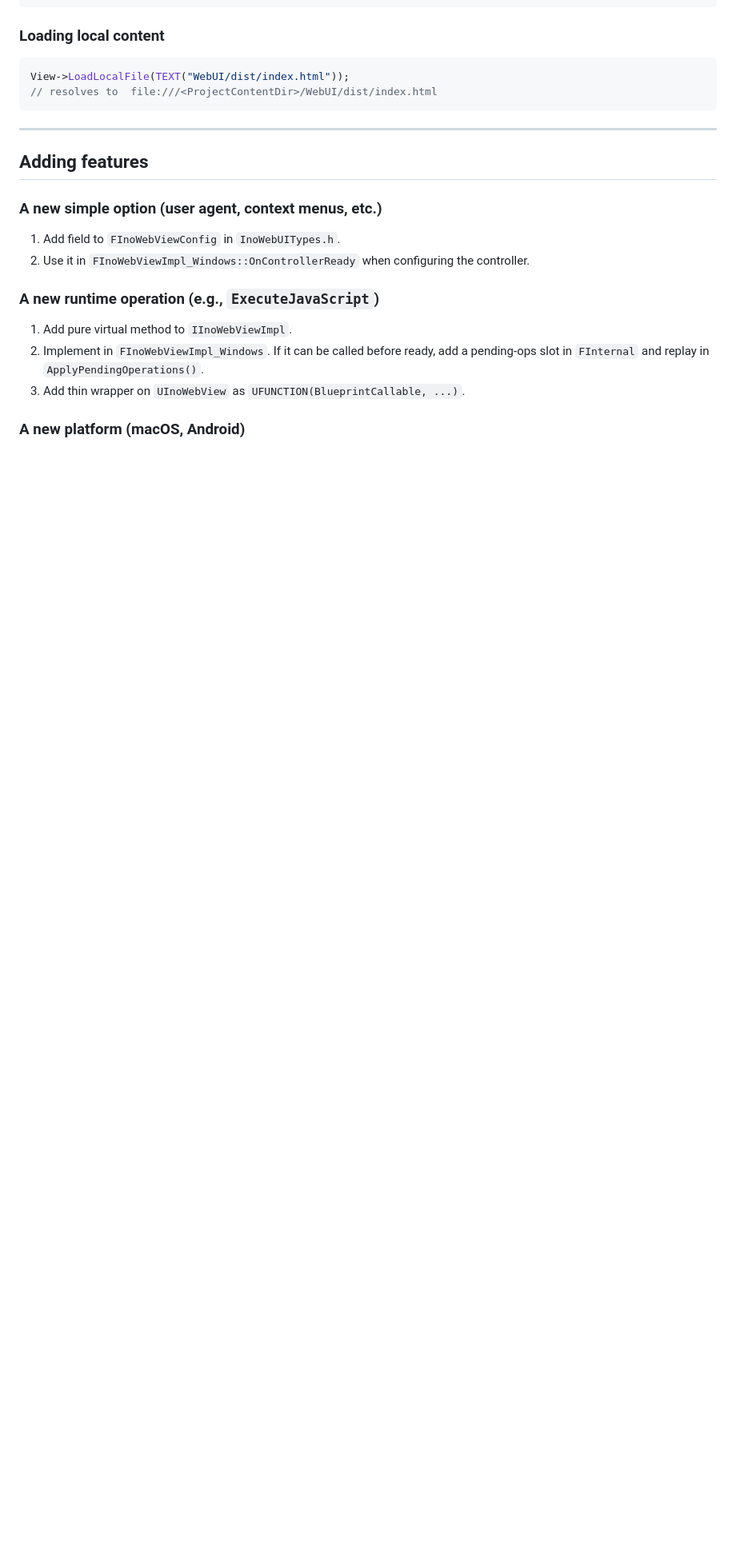
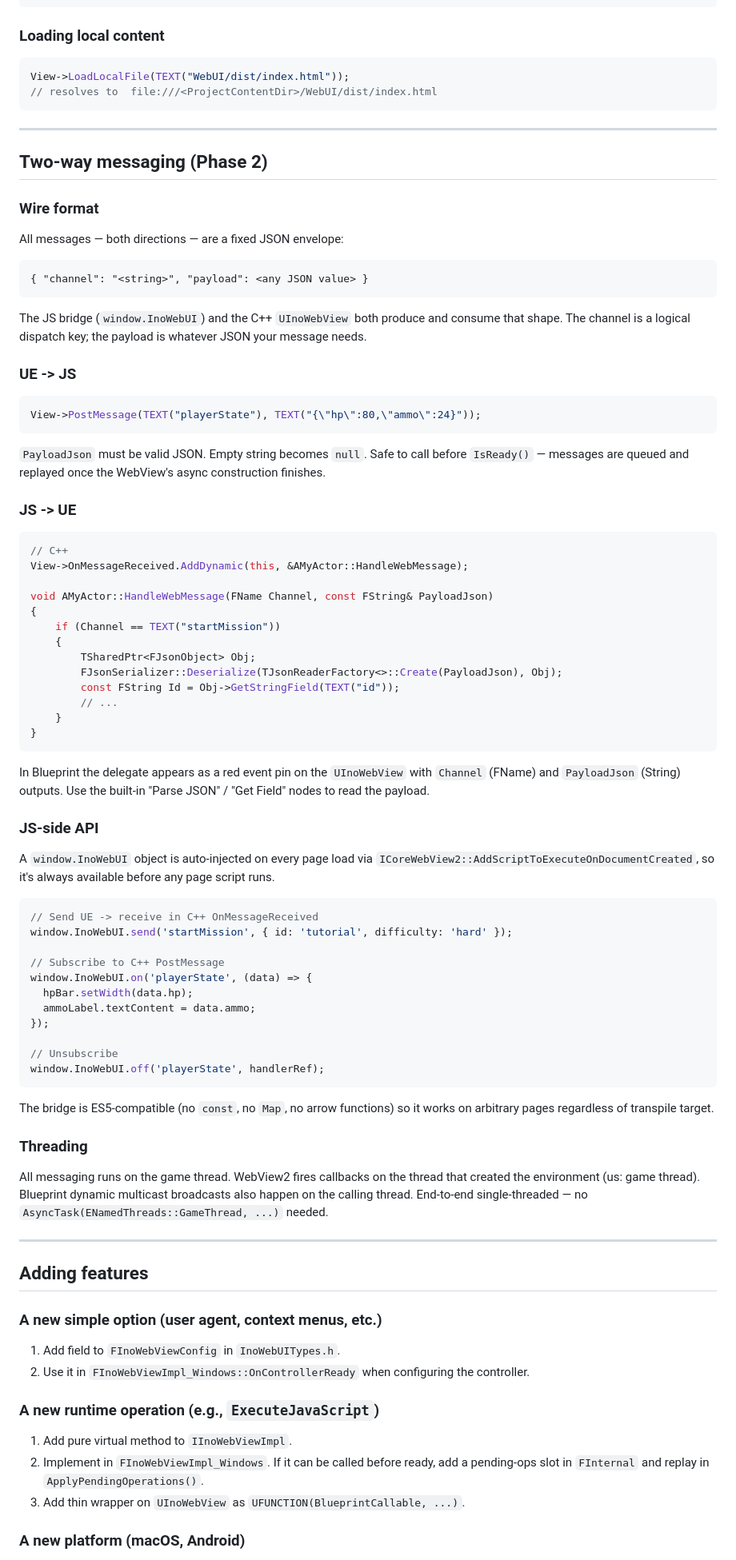
Before and after one commit to nobandegani/ino-web-ui-ue, a Markdown page: CLAUDE.md, the part around one of its changes. Shown at 80% size. Rendered like a GitHub page; blank space fills up the shorter version.

Commit message:
Phase 2 step 5: document messaging API in CLAUDE.md
Adds a "Two-way messaging" section covering:
  • the envelope wire format (channel + payload JSON)
  • PostMessage / OnMessageReceived on the C++/BP side
  • window.InoWebUI.send/on/off on the JS side
  • threading guarantees (everything on the game thread)

Updates the status line and roadmap to mark Phase 2 as done.

Co-Authored-By: Claude Opus 4.7 <noreply@anthropic.com>

````diff
--- a/CLAUDE.md
+++ b/CLAUDE.md
@@ -176,6 +176,84 @@ View->LoadLocalFile(TEXT("WebUI/dist/index.html"));
 
 ---
 
+## Two-way messaging (Phase 2)
+
+### Wire format
+
+All messages — both directions — are a fixed JSON envelope:
+
+```
+{ "channel": "<string>", "payload": <any JSON value> }
+```
+
+The JS bridge (`window.InoWebUI`) and the C++ `UInoWebView` both produce
+and consume that shape. The channel is a logical dispatch key; the payload
+is whatever JSON your message needs.
+
+### UE -> JS
+
+```cpp
+View->PostMessage(TEXT("playerState"), TEXT("{\"hp\":80,\"ammo\":24}"));
+```
+
+`PayloadJson` must be valid JSON. Empty string becomes `null`. Safe to call
+before `IsReady()` — messages are queued and replayed once the WebView's
+async construction finishes.
+
+### JS -> UE
+
+```cpp
+// C++
+View->OnMessageReceived.AddDynamic(this, &AMyActor::HandleWebMessage);
+
+void AMyActor::HandleWebMessage(FName Channel, const FString& PayloadJson)
+{
+    if (Channel == TEXT("startMission"))
+    {
+        TSharedPtr<FJsonObject> Obj;
+        FJsonSerializer::Deserialize(TJsonReaderFactory<>::Create(PayloadJson), Obj);
+        const FString Id = Obj->GetStringField(TEXT("id"));
+        // ...
+    }
+}
+```
+
+In Blueprint the delegate appears as a red event pin on the `UInoWebView`
+with `Channel` (FName) and `PayloadJson` (String) outputs. Use the built-in
+"Parse JSON" / "Get Field" nodes to read the payload.
+
+### JS-side API
+
+A `window.InoWebUI` object is auto-injected on every page load via
+`ICoreWebView2::AddScriptToExecuteOnDocumentCreated`, so it's always
+available before any page script runs.
+
+```js
+// Send UE -> receive in C++ OnMessageReceived
+window.InoWebUI.send('startMission', { id: 'tutorial', difficulty: 'hard' });
+
+// Subscribe to C++ PostMessage
+window.InoWebUI.on('playerState', (data) => {
+  hpBar.setWidth(data.hp);
+  ammoLabel.textContent = data.ammo;
+});
+
+// Unsubscribe
+window.InoWebUI.off('playerState', handlerRef);
+```
+
+The bridge is ES5-compatible (no `const`, no `Map`, no arrow functions) so
+it works on arbitrary pages regardless of transpile target.
+
+### Threading
+
+All messaging runs on the game thread. WebView2 fires callbacks on the
+thread that created the environment (us: game thread). Blueprint dynamic
+multicast broadcasts also happen on the calling thread. End-to-end
+single-threaded — no `AsyncTask(ENamedThreads::GameThread, ...)` needed.
+
+---
+
 ## Adding features
 
 ### A new simple option (user agent, context menus, etc.)
````
Also changed, not shown: other parts of CLAUDE.md (+11 -10 lines).
